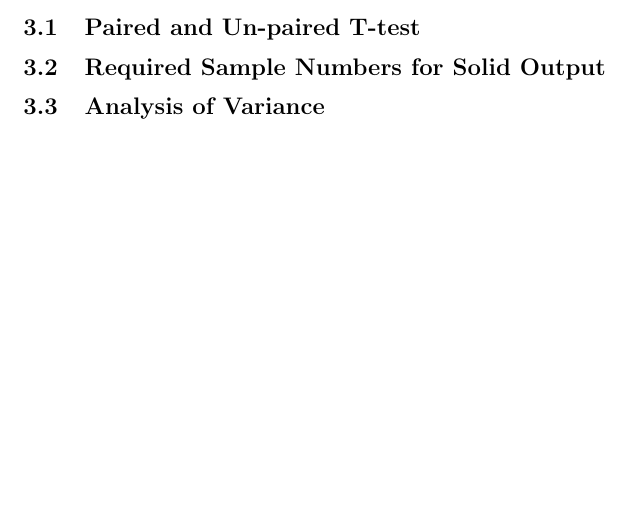
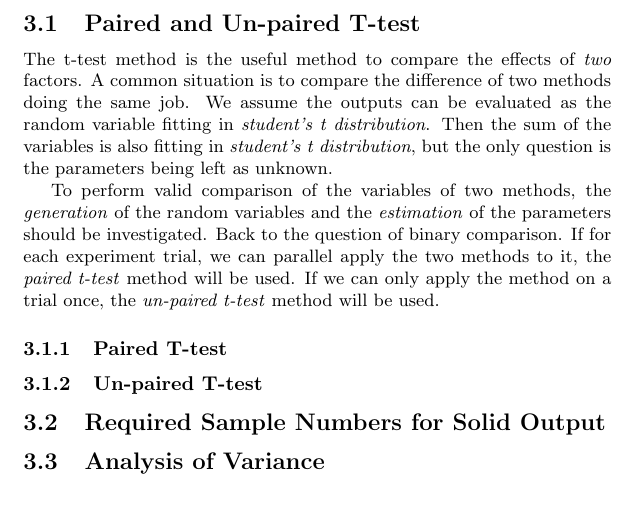
Before and after one commit to listenzcc/writing_of_interest, a LaTeX document (Probability_and_Statistics/NormalDistribution.tex): part of page 7 of 7 before the commit and part of page 8 of 8 after it, cut so that both start at the same text, the shorter picture padded with empty space. Compiled offline with pdfLaTeX.

Commit message:
Daily update

```diff
--- a/Probability_and_Statistics/NormalDistribution.tex
+++ b/Probability_and_Statistics/NormalDistribution.tex
@@ -421,6 +421,22 @@ Additionally, the distribution of the selected random variable is also used to \
 
 \subsection{Paired and Un-paired T-test}
 
+The t-test method is the useful method to compare the effects of \emph{two} factors.
+A common situation is to compare the difference of two methods doing the same job.
+We assume the outputs can be evaluated as the random variable fitting in \emph{student's t distribution}.
+Then the sum of the variables is also fitting in \emph{student's t distribution},
+but the only question is the parameters being left as unknown.
+
+To perform valid comparison of the variables of two methods,
+the \emph{generation} of the random variables and the \emph{estimation} of the parameters should be investigated.
+Back to the question of binary comparison.
+If for each experiment trial, we can parallel apply the two methods to it, the \emph{paired t-test} method will be used.
+If we can only apply the method on a trial once, the \emph{un-paired t-test} method will be used.
+
+\subsubsection{Paired T-test}
+
+\subsubsection{Un-paired T-test}
+
 \subsection{Required Sample Numbers for Solid Output}
 
 \subsection{Analysis of Variance}
```
Also changed, not shown: Probability_and_Statistics/NormalDistribution.pdf, 1 other file.
